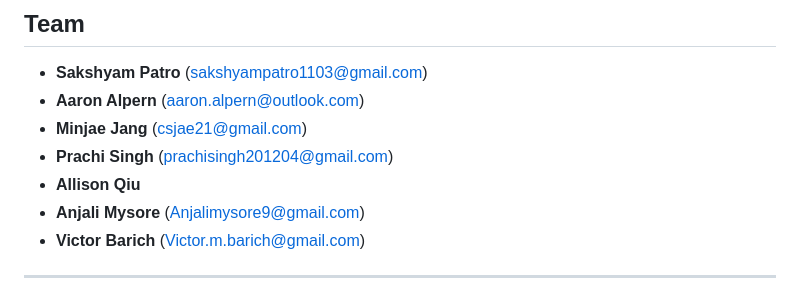
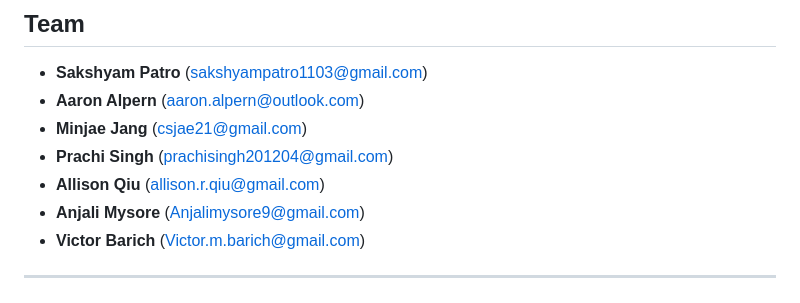
Before and after one commit to Sakshyam-Patro/Spotify-Party-Mode, a Markdown page: README.md, the part around the change. Drawn GitHub-style.

```diff
--- a/README.md
+++ b/README.md
@@ -193,7 +193,7 @@ See Spotify Party Mode in action - from session creation to live voting and play
 - **Aaron Alpern** (aaron.alpern@outlook.com)
 - **Minjae Jang** (csjae21@gmail.com)
 - **Prachi Singh** (prachisingh201204@gmail.com)
-- **Allison Qiu**
+- **Allison Qiu** (allison.r.qiu@gmail.com)
 - **Anjali Mysore** (Anjalimysore9@gmail.com)
 - **Victor Barich** (Victor.m.barich@gmail.com)
 
```
